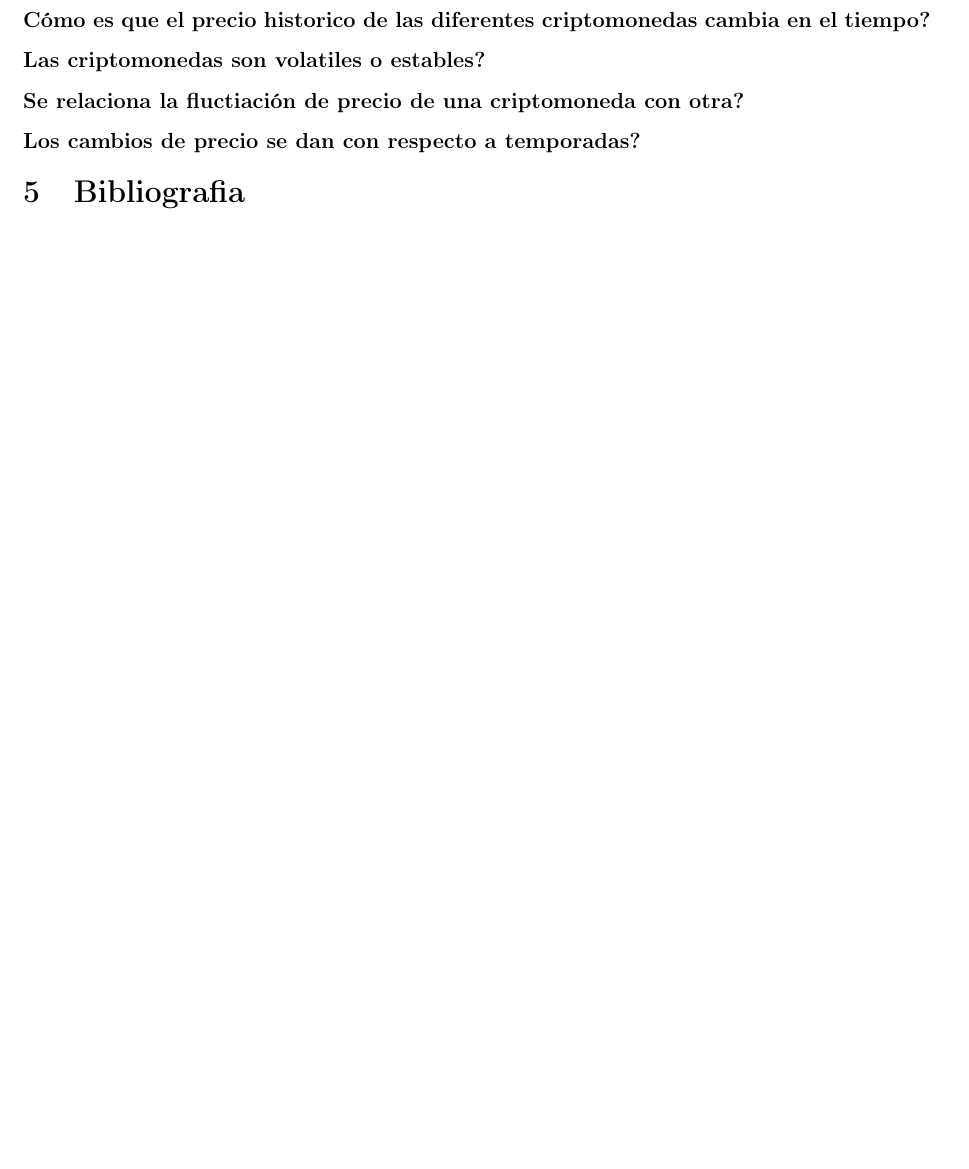
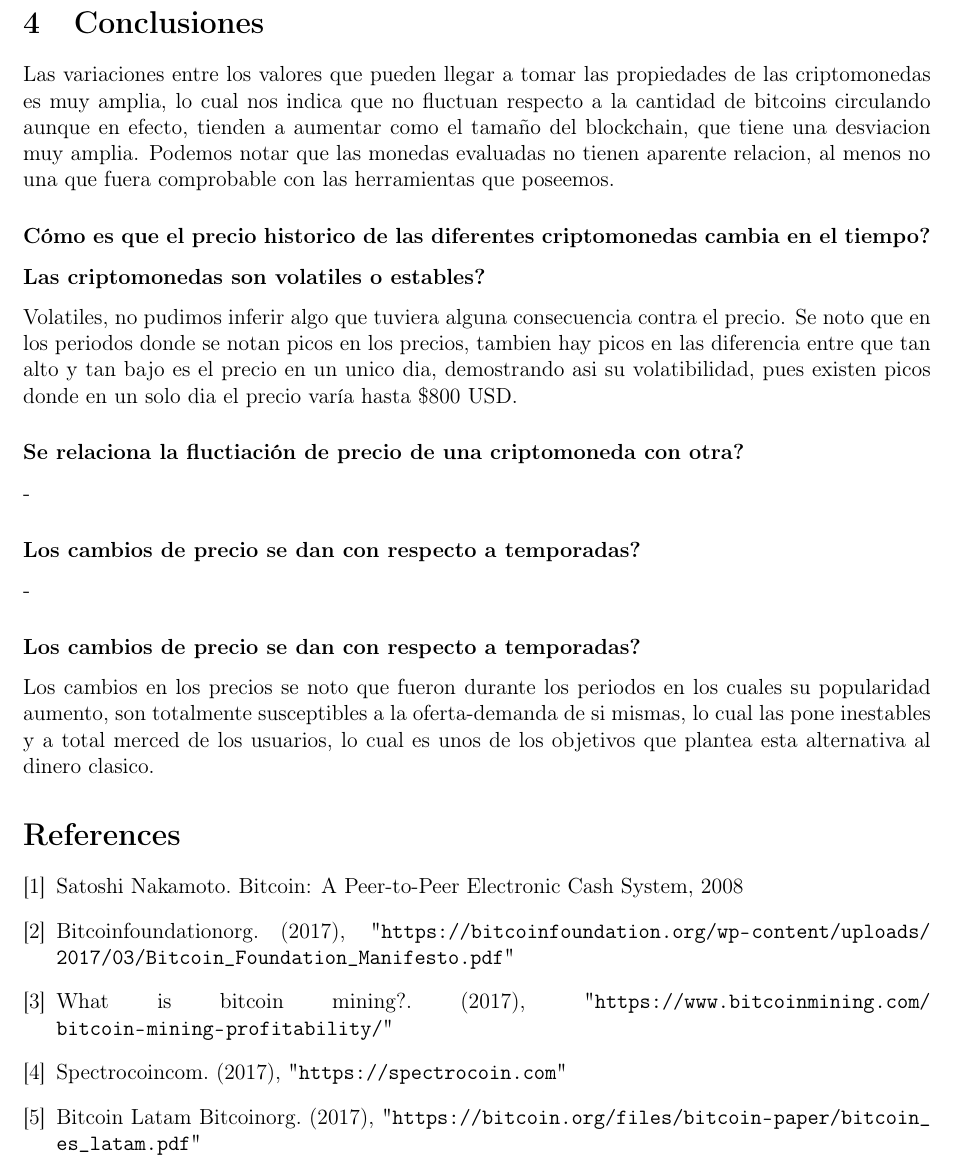
Before and after one commit to gilbertoesp/CriptoMonedasEstadistica, a LaTeX document (documento/documento.tex): part of page 16 of 17 before the commit and part of page 18 of 18 after it, cut at the place of the change, the shorter picture padded with empty space. Compiled offline with pdfLaTeX.

Commit message:
Arreglado bibliografia

```diff
--- a/documento/documento.tex
+++ b/documento/documento.tex
@@ -5,6 +5,8 @@
 \usepackage{amsfonts}
 \usepackage{amssymb}
 \usepackage{graphicx}
+
+\usepackage{url}
 
 \usepackage{graphicx}
 \graphicspath{ {../png/} }
@@ -578,12 +582,44 @@ Un software que se comunica con la red para poder realizar operaciones de env\'i
 \section{Conclusiones}
+	Las variaciones entre los valores que pueden llegar a tomar las propiedades de las criptomonedas es muy amplia, lo cual nos indica que no fluctuan respecto a la cantidad de bitcoins circulando aunque en efecto, tienden a aumentar como el tama\~no del blockchain, que tiene una desviacion muy amplia. Podemos notar que las monedas evaluadas no tienen aparente relacion, al menos no una que fuera comprobable con las herramientas que poseemos.
+ 	\subsubsection*{C\'omo es que el precio historico de las diferentes criptomonedas cambia en el tiempo?}
 
-	\subsubsection*{C\'omo es que el precio historico de las diferentes criptomonedas cambia en el tiempo?}
-	\subsubsection*{Las criptomonedas son volatiles o estables?}
-	\subsubsection*{Se relaciona la fluctiaci\'on de precio de una criptomoneda con otra?}
+ 	\subsubsection*{Las criptomonedas son volatiles o estables?}
+	Volatiles, no pudimos inferir algo que tuviera alguna consecuencia contra el precio. Se noto que en los periodos donde se notan picos en los precios, tambien hay picos en las diferencia entre que tan alto y tan bajo es el precio en un unico dia, demostrando asi su volatibilidad, pues existen picos donde en un solo dia el precio var\'ia hasta \$800  USD.
+ 	\subsubsection*{Se relaciona la fluctiaci\'on de precio de una criptomoneda con otra?}
+-	\subsubsection*{Los cambios de precio se dan con respecto a temporadas?}
+-
+
 	\subsubsection*{Los cambios de precio se dan con respecto a temporadas?}
+	Los cambios en los precios se noto que fueron durante los periodos en los cuales su popularidad aumento, son totalmente susceptibles a la oferta-demanda de si mismas, lo cual las pone inestables y a total merced de los usuarios, lo cual es unos de los objetivos que plantea esta alternativa al dinero clasico.
 
 
-\section{Bibliografia}
+
+\begin{thebibliography}{5}
+
+\bibitem{satoshi}
+Satoshi Nakamoto. Bitcoin: A Peer-to-Peer Electronic Cash System, 2008
+
+\bibitem{Bitcoinfoundation}
+Bitcoinfoundationorg. (2017),
+"\url{ https://bitcoinfoundation.org/wp-content/uploads/2017/03/Bitcoin_Foundation_Manifesto.pdf }"
 
 
+\bibitem{Bitcoinmining}
+What is bitcoin mining?. (2017),
+"\url{ https://www.bitcoinmining.com/bitcoin-mining-profitability/ }"
+
+
+\bibitem{Spectrocoin}
+Spectrocoincom. (2017),
+"\url{ https://spectrocoin.com }"
+
+
+\bibitem{latam}
+Bitcoin Latam
+Bitcoinorg. (2017),
+ "\url{ https://bitcoin.org/files/bitcoin-paper/bitcoin_es_latam.pdf}"
+
+
+\end{thebibliography}
+
 \end{document}
```
Also changed, not shown: documento/documento.tex (2 more changed lines).
